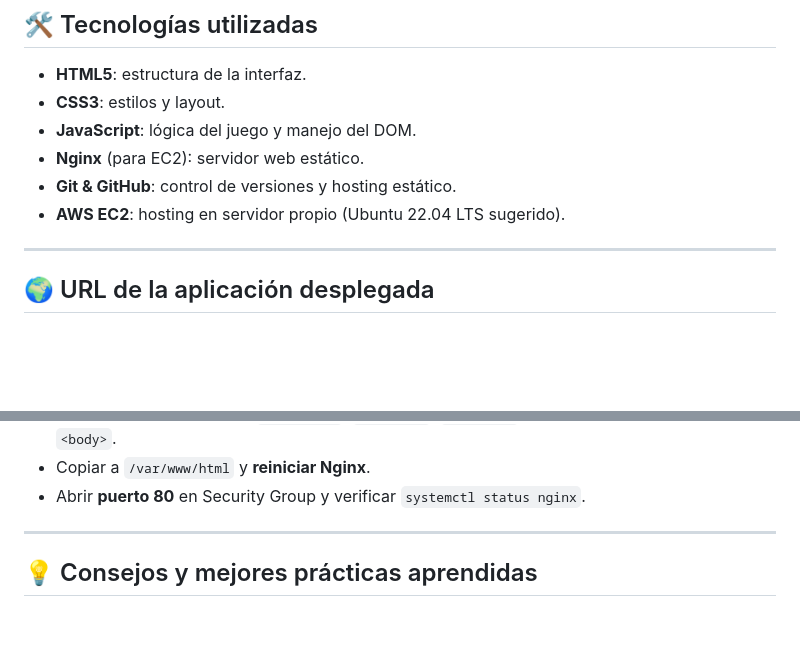
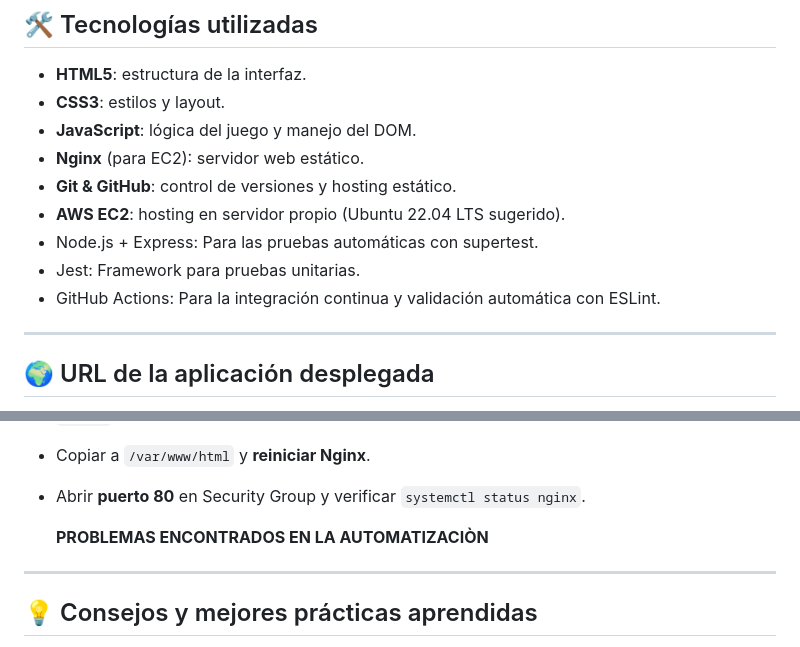
Before and after one commit to Alejandra211102/Juego-piedra-papel-o-tijera, a Markdown page: README.md, 2 parts joined by grey strips. Rendered like a GitHub page; blank space fills up the shorter version.

```diff
--- a/README.md
+++ b/README.md
@@ -26,6 +26,9 @@ Juego de **Piedra, Papel o Tijera** contra la computadora, con interfaz gráfica
 * **Nginx** (para EC2): servidor web estático.
 * **Git & GitHub**: control de versiones y hosting estático.
 * **AWS EC2**: hosting en servidor propio (Ubuntu 22.04 LTS sugerido).
+* Node.js + Express: Para las pruebas automáticas con supertest.
+* Jest: Framework para pruebas unitarias.
+* GitHub Actions: Para la integración continua y validación automática con ESLint.
 
 ---
 
@@ -179,6 +182,9 @@ git pull origin main
 * Unificar estructura simple `index.html`, `style.css`, `script.js` y enlazar script al final del `<body>`.
 * Copiar a `/var/www/html` y **reiniciar Nginx**.
 * Abrir **puerto 80** en Security Group y verificar `systemctl status nginx`.
+
+  **PROBLEMAS ENCONTRADOS EN LA AUTOMATIZACIÒN**
+
 ---
 
 ## 💡 Consejos y mejores prácticas aprendidas
```
